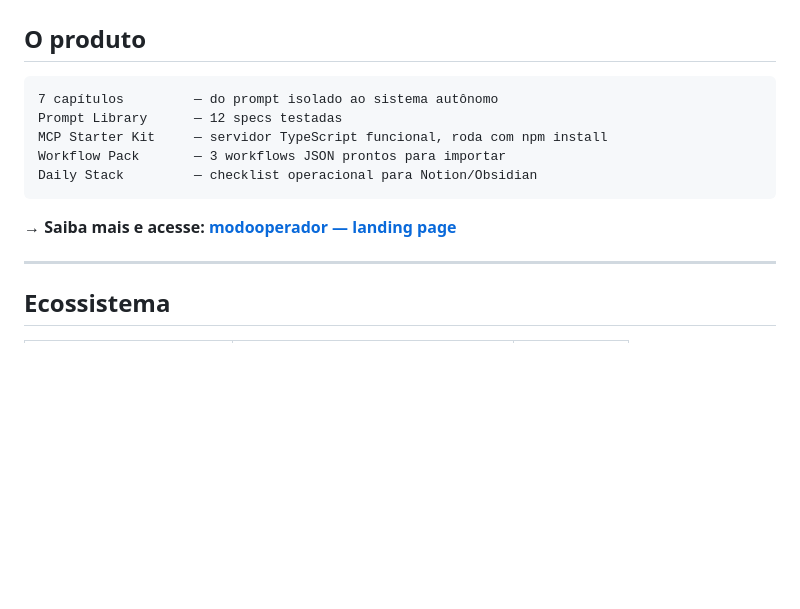
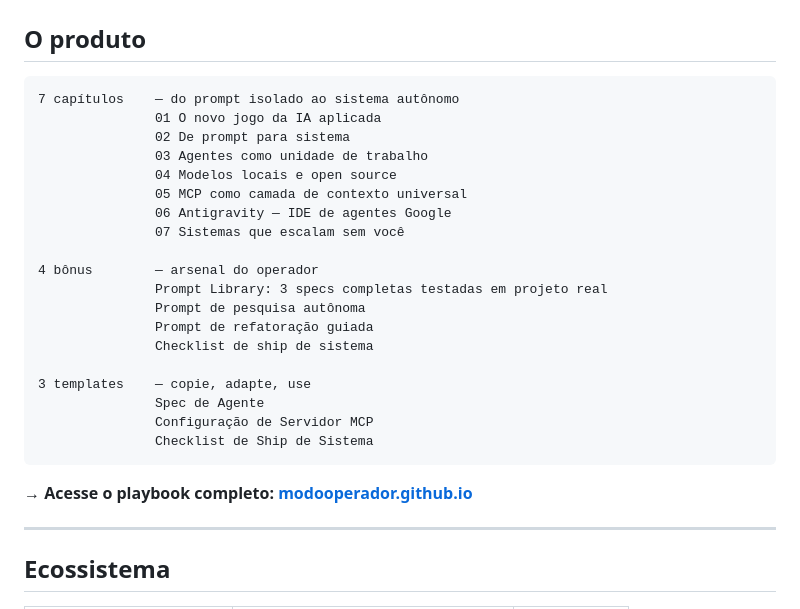
Before and after one commit to nsfwbunny/modo-operador, a Markdown page: README.md, the part around the change. Drawn GitHub-style; blank space fills up the shorter version.

Commit message:
fix: alinhar README e landing ao produto real (index.html v2)

````diff
--- a/README.md
+++ b/README.md
@@ -103,14 +103,28 @@ Acervo público do método. Decisões e evidências de um sistema real em produ
 ## O produto
 
 ```
-7 capítulos         — do prompt isolado ao sistema autônomo
-Prompt Library      — 12 specs testadas
-MCP Starter Kit     — servidor TypeScript funcional, roda com npm install
-Workflow Pack       — 3 workflows JSON prontos para importar
-Daily Stack         — checklist operacional para Notion/Obsidian
+7 capítulos    — do prompt isolado ao sistema autônomo
+               01 O novo jogo da IA aplicada
+               02 De prompt para sistema
+               03 Agentes como unidade de trabalho
+               04 Modelos locais e open source
+               05 MCP como camada de contexto universal
+               06 Antigravity — IDE de agentes Google
+               07 Sistemas que escalam sem você
+
+4 bônus        — arsenal do operador
+               Prompt Library: 3 specs completas testadas em projeto real
+               Prompt de pesquisa autônoma
+               Prompt de refatoração guiada
+               Checklist de ship de sistema
+
+3 templates    — copie, adapte, use
+               Spec de Agente
+               Configuração de Servidor MCP
+               Checklist de Ship de Sistema
 ```
 
-**→ Saiba mais e acesse: [modooperador — landing page](https://nsfwbunny.github.io/modo-operador/)**
+**→ Acesse o playbook completo: [modooperador.github.io](https://nsfwbunny.github.io/modo-operador/)**
 
 ---
 
````
